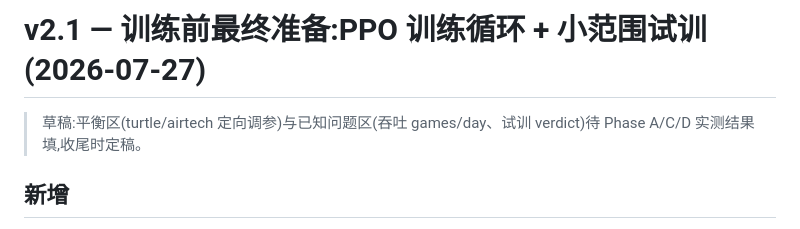
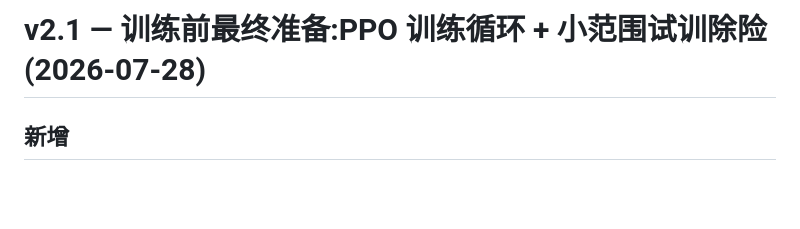
Before and after one commit to Asada-Sinon/TEOW, a Markdown page: docs/changelog/v2.1.md, the part around the change. Drawn GitHub-style; blank space fills up the shorter version.

```diff
--- a/docs/changelog/v2.1.md
+++ b/docs/changelog/v2.1.md
@@ -1,7 +1,4 @@
-# v2.1 — 训练前最终准备:PPO 训练循环 + 小范围试训(2026-07-27)
-
-> 草稿:平衡区(turtle/airtech 定向调参)与已知问题区(吞吐 games/day、试训 verdict)待
-> Phase A/C/D 实测结果填,收尾时定稿。
+# v2.1 — 训练前最终准备:PPO 训练循环 + 小范围试训除险(2026-07-28)
 
 ## 新增
 - **均衡 round-robin 复核脚手架**(explorations/eval_balanced_v21.py + agg_v21_balanced.py,
```
Also changed, not shown: HANDOFF.md (+23 -18 lines), docs/DECISIONS.md (+10 -0 lines).
